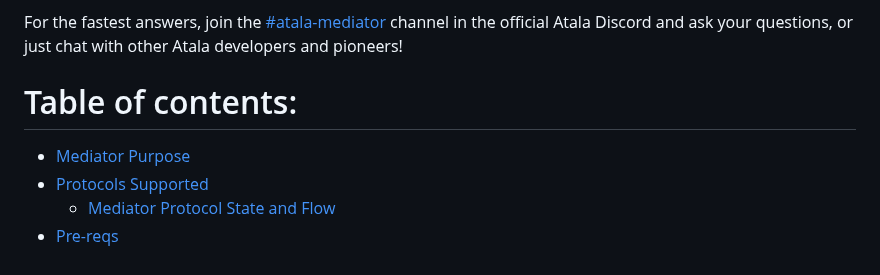
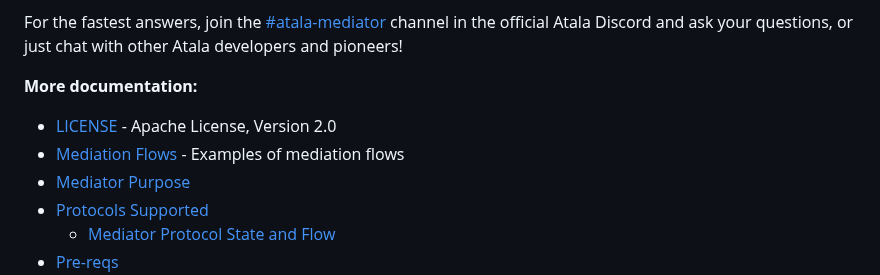
Before and after one commit to hyperledger/identus-mediator, a Markdown page: README.md, the part around the change. Rendered like a GitHub page.

Commit message:
Add Mediation-Flows.md (#119)
Signed-off-by: Fabio Pinheiro <fabiomgpinheiro@gmail.com>

Signed-off-by: Shailesh Patil <shailesh.patil@iohk.io>

```diff
--- a/README.md
+++ b/README.md
@@ -28,7 +28,9 @@ graph LR
 For the fastest answers, join the [#atala-mediator][Link-Discord-Mediator] channel in the official Atala Discord and ask your questions, or just chat with other Atala developers and pioneers!
 
 
-# Table of contents:
+**More documentation:**
+- [LICENSE](LICENSE) - Apache License, Version 2.0
+- [Mediation Flows](Mediation-Flows.md) - Examples of mediation flows
 - [Mediator Purpose](#Description)
 - [Protocols Supported](#Protocols)
   - [Mediator Protocol State and Flow](Coordinate-Mediation-Protocol.md)
```
Also changed, not shown: Mediation-Flows.md (added, +63 -0 lines).
